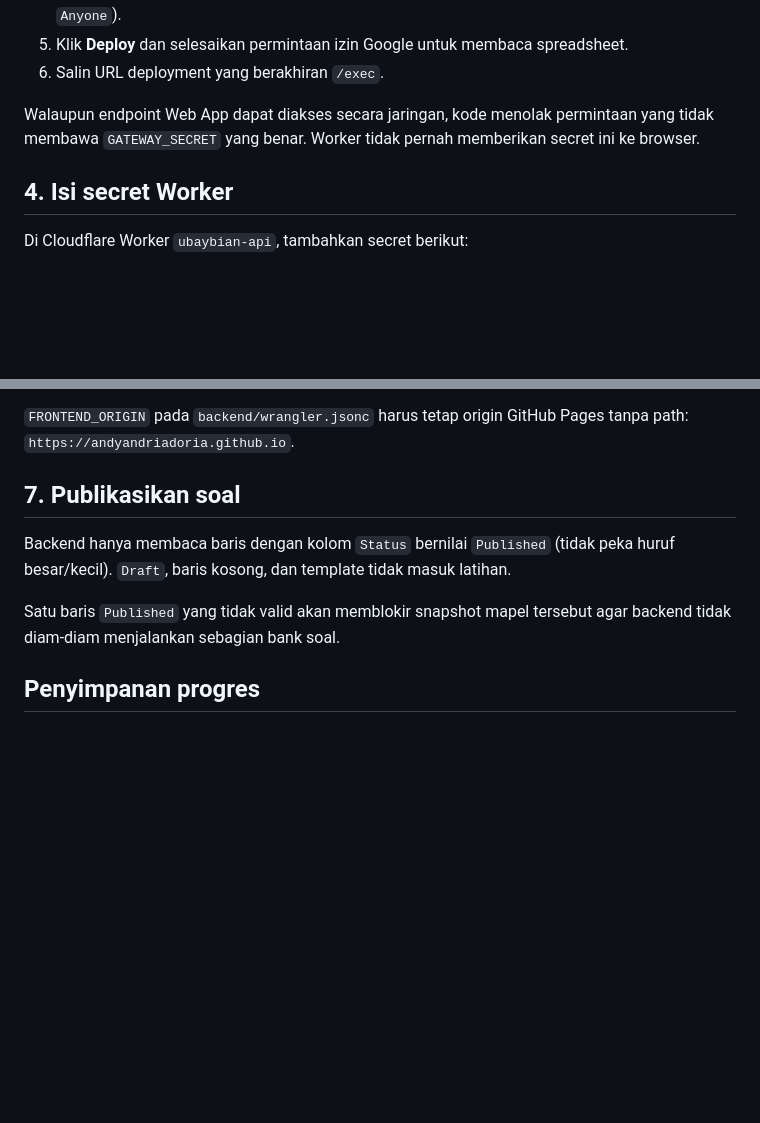
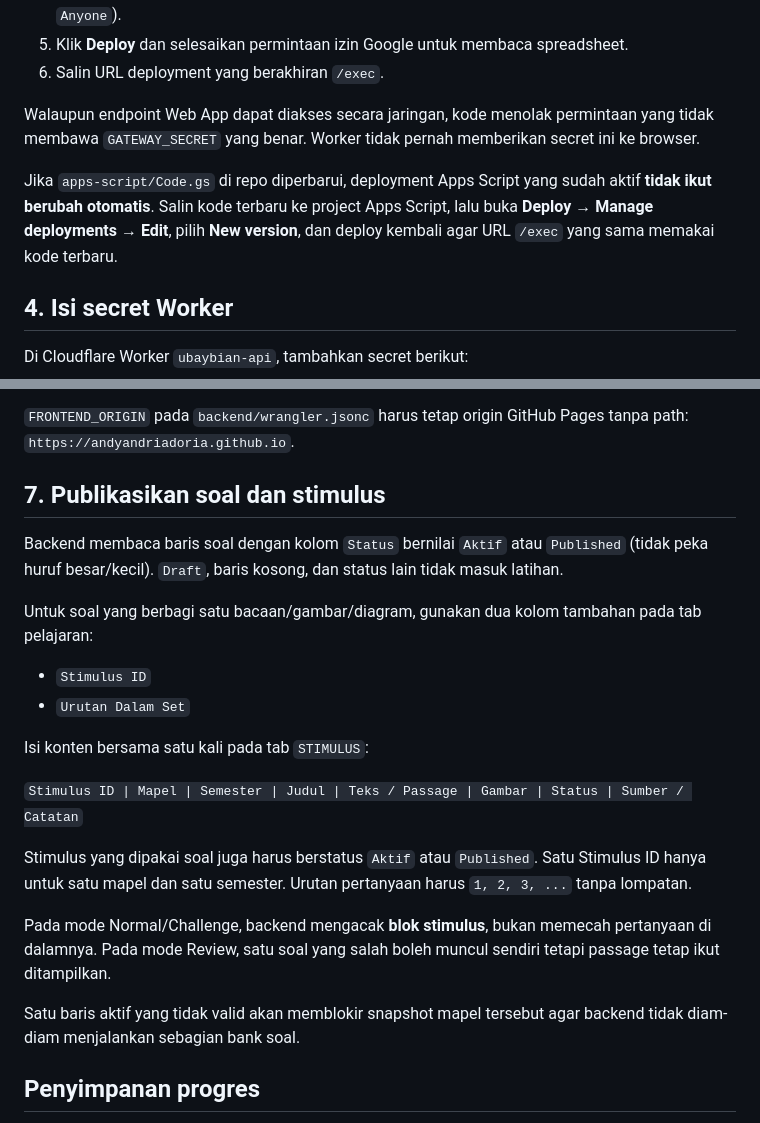
Before and after one commit to andyandriadoria/ubaybian, a Markdown page: docs/backend-setup.md, 2 parts joined by grey strips. Drawn GitHub-style; blank space fills up the shorter version.

Commit message:
Document stimulus setup and Apps Script redeploy

```diff
--- a/docs/backend-setup.md
+++ b/docs/backend-setup.md
@@ -39,6 +39,8 @@ Script Properties cocok untuk konfigurasi aplikasi dan hanya tersedia di dalam p
 
 Walaupun endpoint Web App dapat diakses secara jaringan, kode menolak permintaan yang tidak membawa `GATEWAY_SECRET` yang benar. Worker tidak pernah memberikan secret ini ke browser.
 
+Jika `apps-script/Code.gs` di repo diperbarui, deployment Apps Script yang sudah aktif **tidak ikut berubah otomatis**. Salin kode terbaru ke project Apps Script, lalu buka **Deploy → Manage deployments → Edit**, pilih **New version**, dan deploy kembali agar URL `/exec` yang sama memakai kode terbaru.
+
 ## 4. Isi secret Worker
 
 Di Cloudflare Worker `ubaybian-api`, tambahkan secret berikut:
@@ -74,11 +76,24 @@ Setelah commit masuk ke `main`, GitHub Pages akan meminta login keluarga sebelum
 
 `FRONTEND_ORIGIN` pada `backend/wrangler.jsonc` harus tetap origin GitHub Pages tanpa path: `https://andyandriadoria.github.io`.
 
-## 7. Publikasikan soal
+## 7. Publikasikan soal dan stimulus
 
-Backend hanya membaca baris dengan kolom `Status` bernilai `Published` (tidak peka huruf besar/kecil). `Draft`, baris kosong, dan template tidak masuk latihan.
+Backend membaca baris soal dengan kolom `Status` bernilai `Aktif` atau `Published` (tidak peka huruf besar/kecil). `Draft`, baris kosong, dan status lain tidak masuk latihan.
 
-Satu baris `Published` yang tidak valid akan memblokir snapshot mapel tersebut agar backend tidak diam-diam menjalankan sebagian bank soal.
+Untuk soal yang berbagi satu bacaan/gambar/diagram, gunakan dua kolom tambahan pada tab pelajaran:
+
+- `Stimulus ID`
+- `Urutan Dalam Set`
+
+Isi konten bersama satu kali pada tab `STIMULUS`:
+
+`Stimulus ID | Mapel | Semester | Judul | Teks / Passage | Gambar | Status | Sumber / Catatan`
+
+Stimulus yang dipakai soal juga harus berstatus `Aktif` atau `Published`. Satu Stimulus ID hanya untuk satu mapel dan satu semester. Urutan pertanyaan harus `1, 2, 3, ...` tanpa lompatan.
+
+Pada mode Normal/Challenge, backend mengacak **blok stimulus**, bukan memecah pertanyaan di dalamnya. Pada mode Review, satu soal yang salah boleh muncul sendiri tetapi passage tetap ikut ditampilkan.
+
+Satu baris aktif yang tidak valid akan memblokir snapshot mapel tersebut agar backend tidak diam-diam menjalankan sebagian bank soal.
 
 ## Penyimpanan progres
 
```
